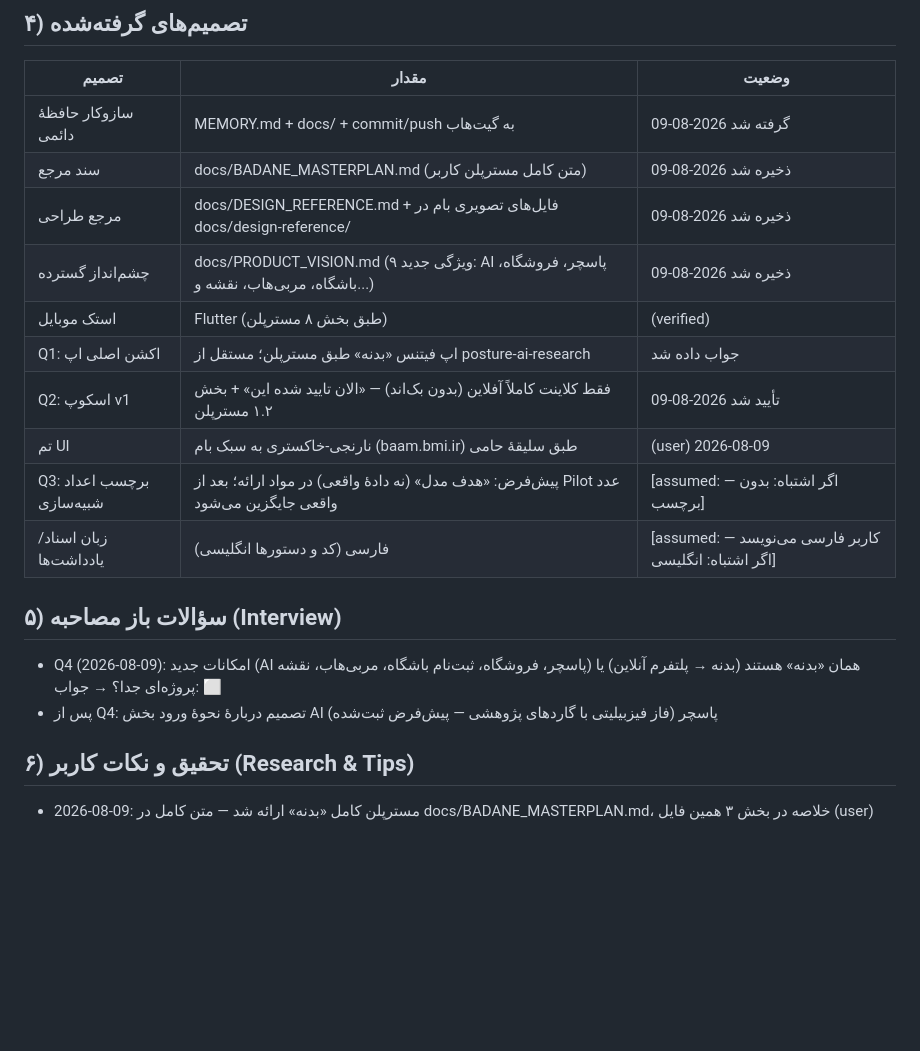
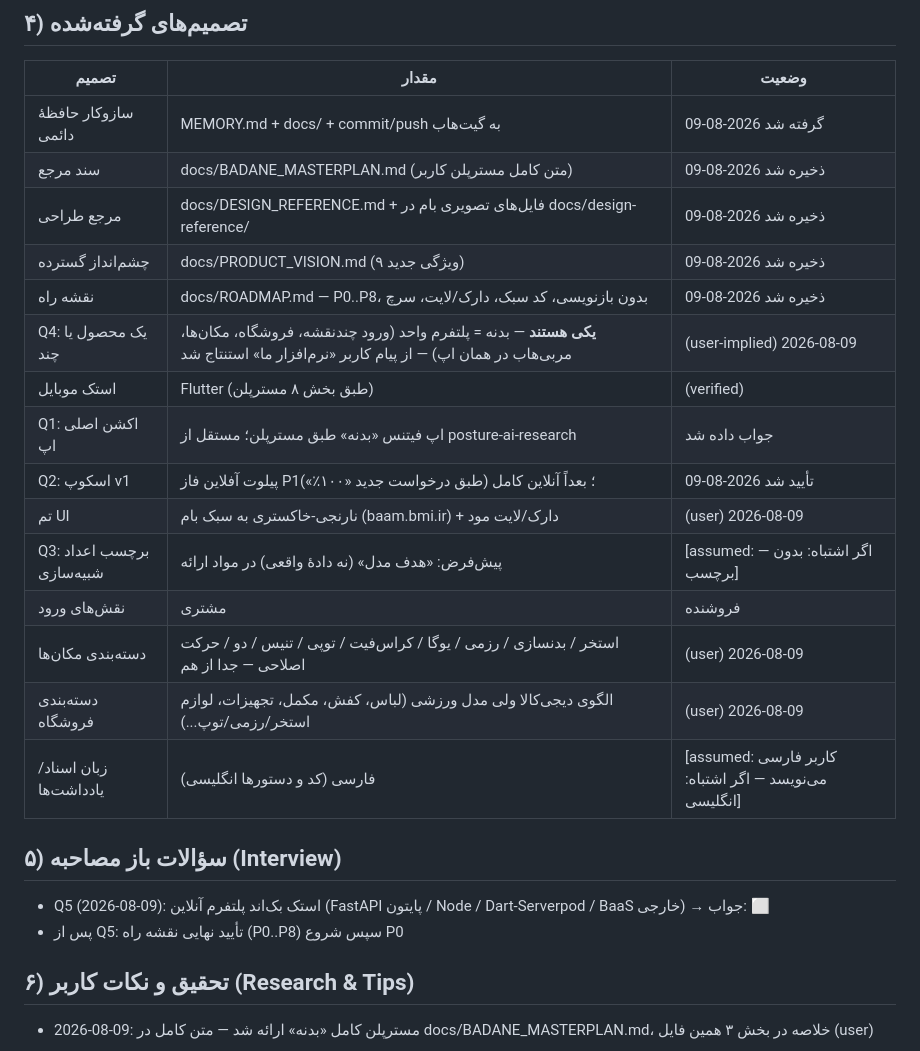
Before and after one commit to avazpoors-stack/app, a Markdown page: MEMORY.md, the part around the change. GitHub-like rendering; blank space fills up the shorter version.

Commit message:
Add master roadmap (P0-P8, offline+online, no-rewrite, lightweight)
Co-authored-by: arena-agent <297053741+arena-agent@users.noreply.github.com>

```diff
--- a/MEMORY.md
+++ b/MEMORY.md
@@ -50,17 +50,22 @@
 | سازوکار حافظهٔ دائمی | MEMORY.md + docs/ + commit/push به گیت‌هاب | گرفته شد 2026-08-09 |
 | سند مرجع | docs/BADANE_MASTERPLAN.md (متن کامل مسترپلن کاربر) | ذخیره شد 2026-08-09 |
 | مرجع طراحی | docs/DESIGN_REFERENCE.md + فایل‌های تصویری بام در docs/design-reference/ | ذخیره شد 2026-08-09 |
-| چشم‌انداز گسترده | docs/PRODUCT_VISION.md (۹ ویژگی جدید: AI پاسچر، فروشگاه، باشگاه، مربی‌هاب، نقشه و...) | ذخیره شد 2026-08-09 |
+| چشم‌انداز گسترده | docs/PRODUCT_VISION.md (۹ ویژگی جدید) | ذخیره شد 2026-08-09 |
+| نقشه راه | docs/ROADMAP.md — P0..P8، بدون بازنویسی، کد سبک، دارک/لایت، سرچ | ذخیره شد 2026-08-09 |
+| Q4: یک محصول یا چند | **یکی هستند** — بدنه = پلتفرم واحد (ورود چندنقشه، فروشگاه، مکان‌ها، مربی‌هاب در همان اپ) — از پیام کاربر «نرم‌افزار ما» استنتاج شد | (user-implied) 2026-08-09 |
 | استک موبایل | Flutter (طبق بخش ۸ مسترپلن) | (verified) |
 | Q1: اکشن اصلی اپ | اپ فیتنس «بدنه» طبق مسترپلن؛ مستقل از posture-ai-research | جواب داده شد |
-| Q2: اسکوپ v1 | فقط کلاینت کاملاً آفلاین (بدون بک‌اند) — «الان تایید شده این» + بخش ۱.۲ مسترپلن | تأیید شد 2026-08-09 |
-| تم UI | نارنجی-خاکستری به سبک بام (baam.bmi.ir) طبق سلیقهٔ حامی | (user) 2026-08-09 |
-| Q3: برچسب اعداد شبیه‌سازی | پیش‌فرض: «هدف مدل» (نه دادهٔ واقعی) در مواد ارائه؛ بعد از Pilot عدد واقعی جایگزین می‌شود | [assumed: — اگر اشتباه: بدون برچسب] |
+| Q2: اسکوپ v1 | پیلوت آفلاین فاز P1؛ بعداً آنلاین کامل (طبق درخواست جدید «۱۰۰٪») | تأیید شد 2026-08-09 |
+| تم UI | نارنجی-خاکستری به سبک بام (baam.bmi.ir) + دارک/لایت مود | (user) 2026-08-09 |
+| Q3: برچسب اعداد شبیه‌سازی | پیش‌فرض: «هدف مدل» (نه دادهٔ واقعی) در مواد ارائه | [assumed: — اگر اشتباه: بدون برچسب] |
+| نقش‌های ورود | مشتری | فروشنده | باشگاه/مکان | مربی | ادمین — (user مثال: مشتری/فروشنده) | 2026-08-09 |
+| دسته‌بندی مکان‌ها | استخر / بدنسازی / رزمی / یوگا / کراس‌فیت / توپی / تنیس / دو / حرکت اصلاحی — جدا از هم | (user) 2026-08-09 |
+| دسته‌بندی فروشگاه | الگوی دیجی‌کالا ولی مدل ورزشی (لباس، کفش، مکمل، تجهیزات، لوازم استخر/رزمی/توپ...) | (user) 2026-08-09 |
 | زبان اسناد/یادداشت‌ها | فارسی (کد و دستورها انگلیسی) | [assumed: کاربر فارسی می‌نویسد — اگر اشتباه: انگلیسی] |
 
 ## ۵) سؤالات باز مصاحبه (Interview)
-- Q4 (2026-08-09): امکانات جدید (AI پاسچر، فروشگاه، ثبت‌نام باشگاه، مربی‌هاب، نقشه) همان «بدنه» هستند (بدنه → پلتفرم آنلاین) یا پروژه‌ای جدا؟ → جواب: ⬜
-- پس از Q4: تصمیم دربارهٔ نحوهٔ ورود بخش AI پاسچر (فاز فیزبیلیتی با گاردهای پژوهشی — پیش‌فرض ثبت‌شده)
+- Q5 (2026-08-09): استک بک‌اند پلتفرم آنلاین (FastAPI پایتون / Node / Dart-Serverpod / BaaS خارجی) → جواب: ⬜
+- پس از Q5: تأیید نهایی نقشه راه (P0..P8) سپس شروع P0
 
 ## ۶) تحقیق و نکات کاربر (Research & Tips)
 <!-- هر نکته/تحقیقی که کاربر می‌دهد، اینجا با تاریخ و برچسب شواهد اضافه شود -->
```
Also changed, not shown: docs/ROADMAP.md (added, +121 -0 lines).
